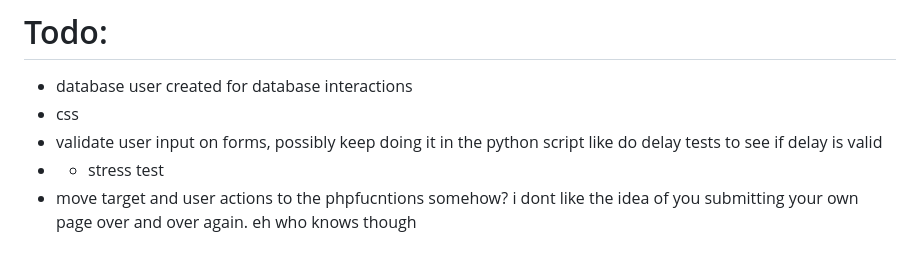
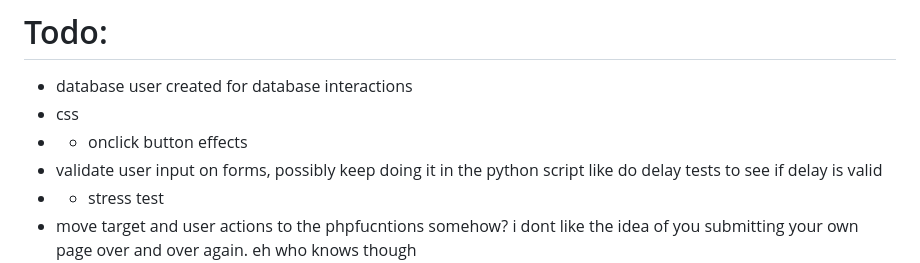
Before and after one commit to DominicKavalary/PingMaker4, a Markdown page: README.md, the part around the change. Rendered like a GitHub page.

```diff
--- a/README.md
+++ b/README.md
@@ -133,6 +133,7 @@ Use these semi accurate kinda metrics to calculate your needs. If you ping every
 # Todo:
 - database user created for database interactions
 - css
+- 	- onclick button effects
 - validate user input on forms, possibly keep doing it in the python script like do delay tests to see if delay is valid
 - - stress test
 - move target and user actions to the phpfucntions somehow? i dont like the idea of you submitting your own page over and over again. eh who knows though
```
